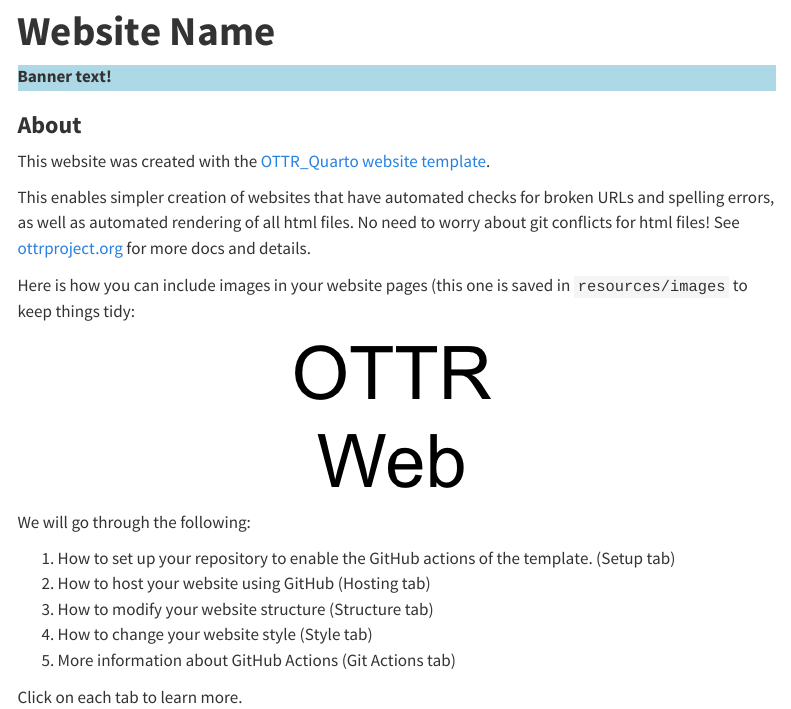
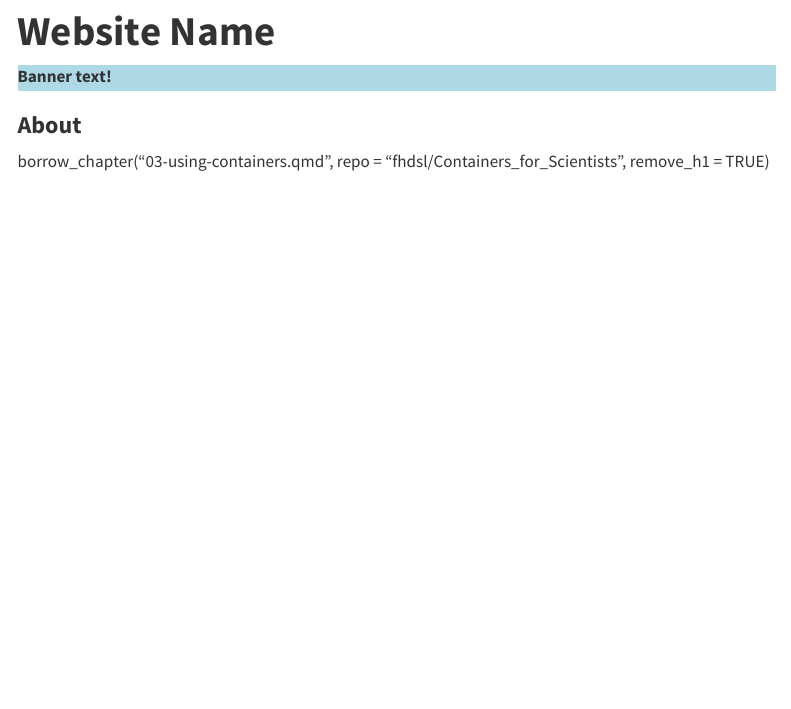
Before and after one commit to kweav/quarto_borrow_chapter_test, a Quarto document (index.qmd): the page in a window 1100 px wide, from 110 px down. Rendered offline with R 4.5, knitr and Pandoc in place of Quarto, with nearby package versions; menus at the side of the page are left out.

Commit message:
Update index.qmd to test borrow chapter

````diff
--- a/index.qmd
+++ b/index.qmd
@@ -10,24 +10,6 @@
 
 ### **About**
 
-This website was created with the [OTTR_Quarto website template](https://github.com/ottrproject/OTTR_Quarto).
-
-This enables simpler creation of websites that have automated checks for broken URLs and spelling errors, as well as automated rendering of all html files. No need to worry about git conflicts for html files! See [ottrproject.org](https://www.ottrproject.org/) for more docs and details.
-
-Here is how you can include images in your website pages (this one is saved in `resources/images` to keep things tidy:
-
-```{r, fig.align='center', fig.alt= "Example image", echo = FALSE, out.width="30%"}
-knitr::include_graphics("resources/images/example_image.png")
-```
-
-
-
-We will go through the following:
-
-1. How to set up your repository to enable the GitHub actions of the template. (Setup tab)
-2. How to host your website using GitHub (Hosting tab)
-3. How to modify your website structure (Structure tab)
-4. How to change your website style (Style tab)
-5. More information about GitHub Actions (Git Actions tab)
-
-Click on each tab to learn more.
+borrow_chapter("03-using-containers.qmd",
+                repo = "fhdsl/Containers_for_Scientists",
+                remove_h1 = TRUE)
````
